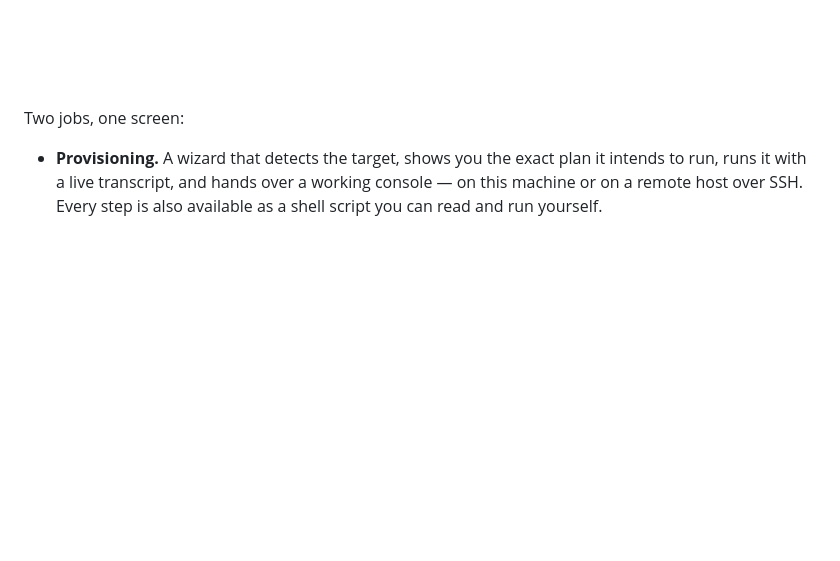
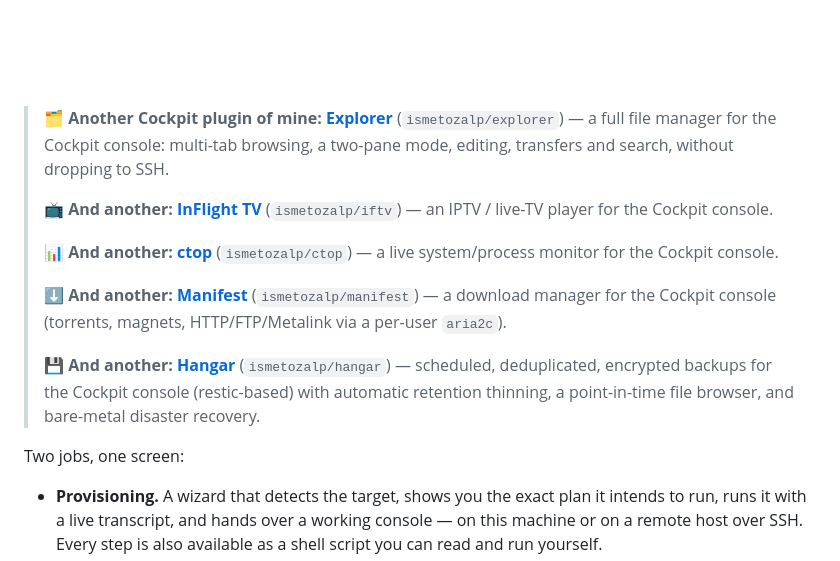
Before and after one commit to ismetozalp/pilot, a Markdown page: README.md, the part around the change. Drawn GitHub-style; blank space fills up the shorter version.

Commit message:
Link the other five Cockpit plugins, the way Explorer already does
Explorer's README opens with a blockquote pointing at the other plugins in the
set, and Pilot -- the newest of the six -- was the only one not returning the
favour. Same format, same voice, so the six read as a family rather than as six
unrelated repositories that happen to share an author.

Listed: Explorer, InFlight TV, ctop, Manifest and Hangar. Pilot is deliberately
absent from its own list.

Every link was checked against the GitHub API before committing rather than
typed from the sibling README -- all five resolve and are public. A README whose
first screenful is five links is a bad place to guess a repository name.

Co-Authored-By: Claude Opus 5 (1M context) <noreply@anthropic.com>
Claude-Session: https://claude.ai/code/session_01WiF5nm5SSAsptw6xsVS1DG

```diff
--- a/README.md
+++ b/README.md
@@ -12,6 +12,24 @@ that gives them a control plane.
 > Pilot moves back to the official repo as soon as upstream is fixed.
 
 ![Pilot's Devices tab: four devices with online state, last seen, address and platform](screenshots/devices.png)
+
+> **🗂️ Another Cockpit plugin of mine:** [**Explorer**](https://github.com/ismetozalp/explorer)
+> (`ismetozalp/explorer`) — a full file manager for the Cockpit console: multi-tab browsing,
+> a two-pane mode, editing, transfers and search, without dropping to SSH.
+>
+> **📺 And another:** [**InFlight TV**](https://github.com/ismetozalp/iftv) (`ismetozalp/iftv`) —
+> an IPTV / live-TV player for the Cockpit console.
+>
+> **📊 And another:** [**ctop**](https://github.com/ismetozalp/ctop) (`ismetozalp/ctop`) —
+> a live system/process monitor for the Cockpit console.
+>
+> **⬇️ And another:** [**Manifest**](https://github.com/ismetozalp/manifest) (`ismetozalp/manifest`) —
+> a download manager for the Cockpit console (torrents, magnets, HTTP/FTP/Metalink via a
+> per-user `aria2c`).
+>
+> **💾 And another:** [**Hangar**](https://github.com/ismetozalp/hangar) (`ismetozalp/hangar`) —
+> scheduled, deduplicated, encrypted backups for the Cockpit console (restic-based) with
+> automatic retention thinning, a point-in-time file browser, and bare-metal disaster recovery.
 
 Two jobs, one screen:
 
```
